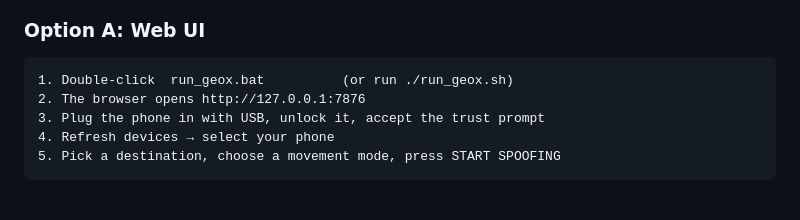
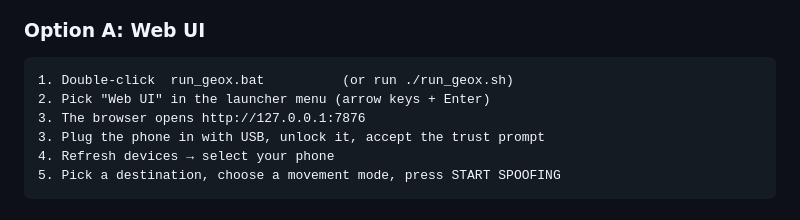
Before and after one commit to arx33d/Geox, a Markdown page: README.md, the part around the change. GitHub-like rendering.

Commit message:
Document launcher menu in quick starts

````diff
--- a/README.md
+++ b/README.md
@@ -23,7 +23,8 @@ You are in Vancouver. Everyone checking your location sees you at McMurdo Statio
 ### Option A: Web UI
 ```
 1. Double-click  run_geox.bat          (or run ./run_geox.sh)
-2. The browser opens http://127.0.0.1:7876
+2. Pick "Web UI" in the launcher menu (arrow keys + Enter)
+3. The browser opens http://127.0.0.1:7876
 3. Plug the phone in with USB, unlock it, accept the trust prompt
 4. Refresh devices → select your phone
 5. Pick a destination, choose a movement mode, press START SPOOFING
````
Also changed, not shown: EXPLANATION.md (+5 -4 lines).
